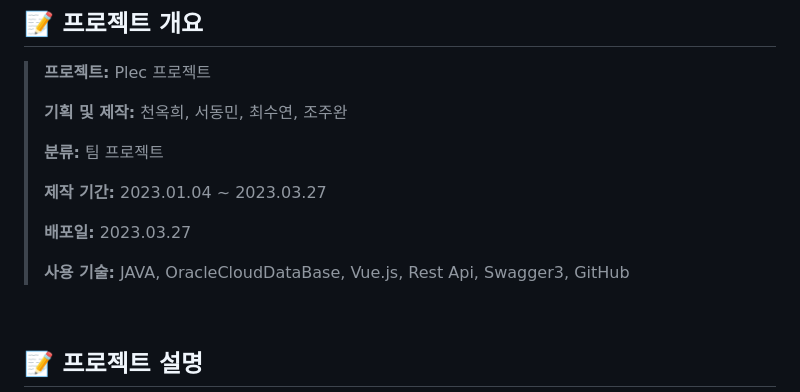
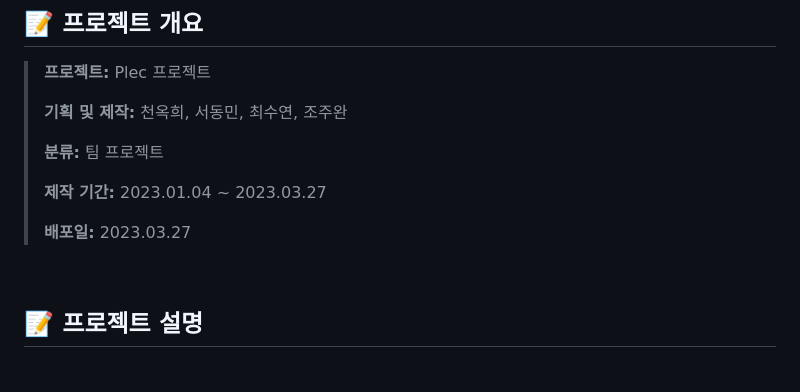
Before and after one commit to Acorn202210/Server, a Markdown page: README.md, the part around the change. GitHub-like rendering; blank space fills up the shorter version.

```diff
--- a/README.md
+++ b/README.md
@@ -27,8 +27,6 @@
 > **제작 기간:** 2023.01.04 ~ 2023.03.27
 >
 > **배포일:** 2023.03.27
->
-> **사용 기술:** JAVA, OracleCloudDataBase, Vue.js, Rest Api, Swagger3, GitHub
 >
 
 <br />
```
